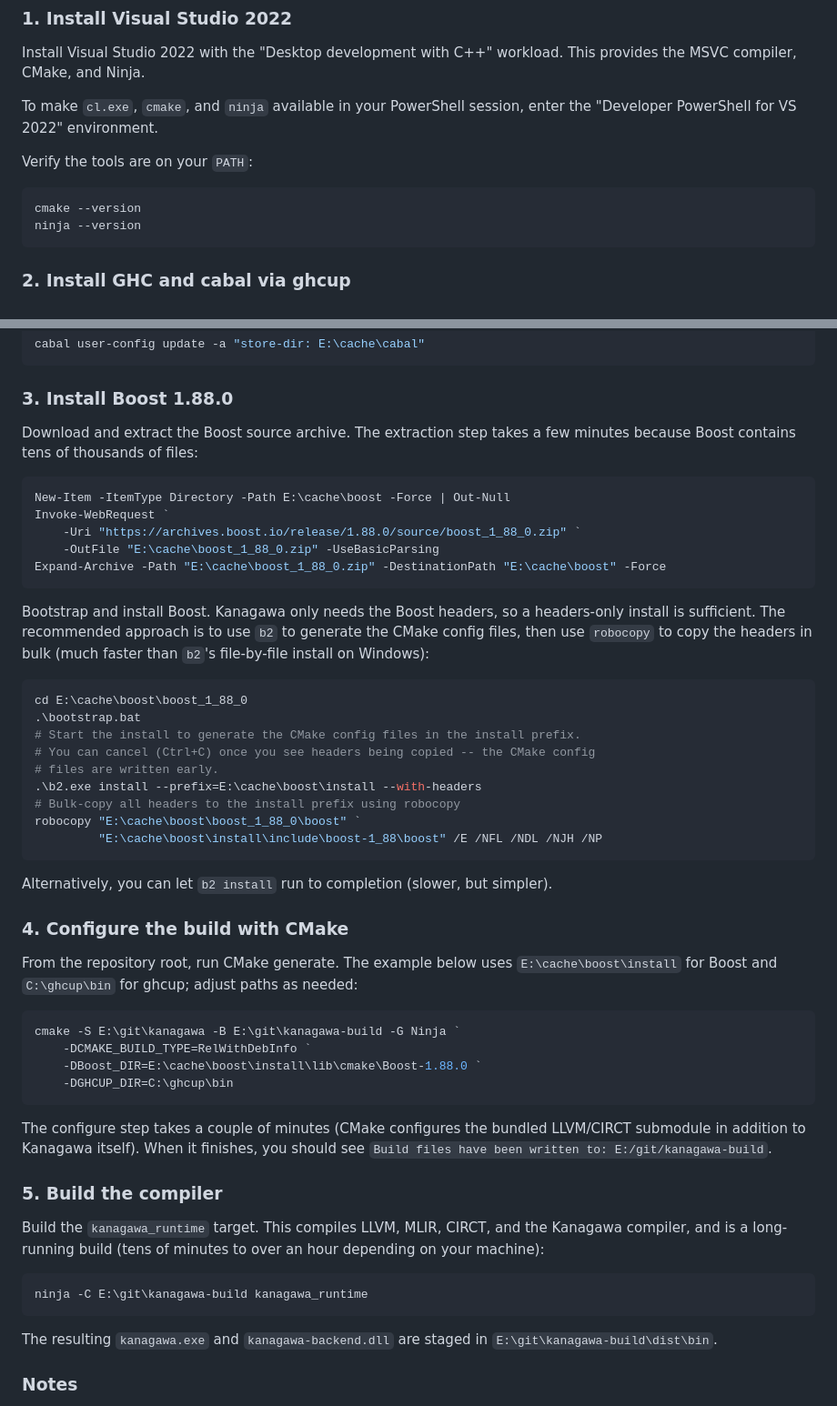
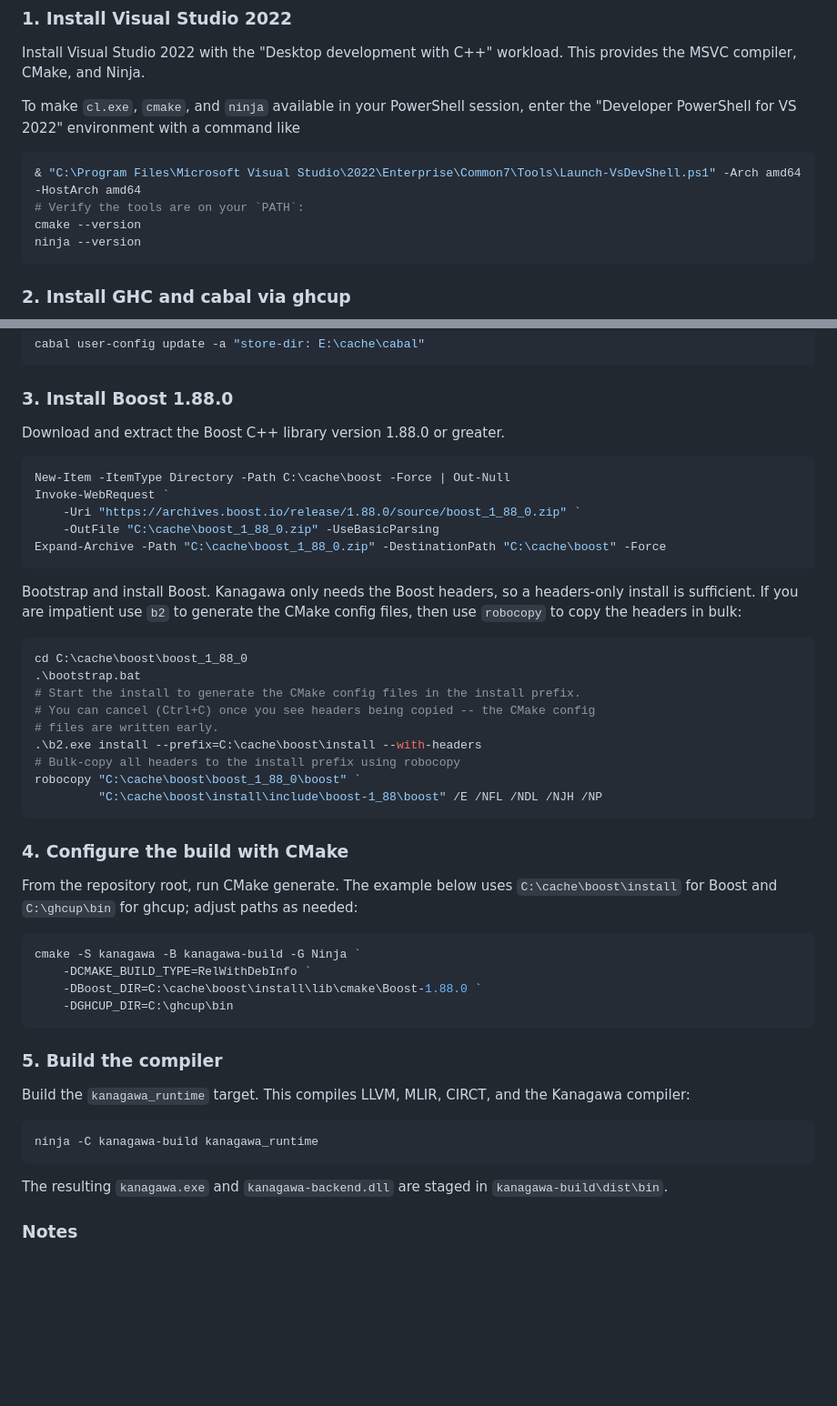
Before and after one commit to microsoft/kanagawa, a Markdown page: BUILDING.md, 2 parts joined by grey strips. Shown at 91% size. GitHub-like rendering; blank space fills up the shorter version.

Commit message:
adjust windows instructions

````diff
--- a/BUILDING.md
+++ b/BUILDING.md
@@ -232,11 +232,10 @@ Install Visual Studio 2022 with the "Desktop development with C++" workload. Thi
 compiler, CMake, and Ninja.
 
 To make `cl.exe`, `cmake`, and `ninja` available in your PowerShell session, enter the
-"Developer PowerShell for VS 2022" environment.
-
-Verify the tools are on your `PATH`:
-
+"Developer PowerShell for VS 2022" environment with a command like
 ```powershell
+& "C:\Program Files\Microsoft Visual Studio\2022\Enterprise\Common7\Tools\Launch-VsDevShell.ps1" -Arch amd64 -HostArch amd64
+# Verify the tools are on your `PATH`:
 cmake --version
 ninja --version
 ```
@@ -277,62 +276,54 @@ cabal user-config update -a "store-dir: E:\cache\cabal"
 
 ### 3. Install Boost 1.88.0
 
-Download and extract the Boost source archive. The extraction step takes a few minutes because
-Boost contains tens of thousands of files:
+Download and extract the Boost C++ library version 1.88.0 or greater.
 
 ```powershell
-New-Item -ItemType Directory -Path E:\cache\boost -Force | Out-Null
+New-Item -ItemType Directory -Path C:\cache\boost -Force | Out-Null
 Invoke-WebRequest `
     -Uri "https://archives.boost.io/release/1.88.0/source/boost_1_88_0.zip" `
-    -OutFile "E:\cache\boost_1_88_0.zip" -UseBasicParsing
-Expand-Archive -Path "E:\cache\boost_1_88_0.zip" -DestinationPath "E:\cache\boost" -Force
+    -OutFile "C:\cache\boost_1_88_0.zip" -UseBasicParsing
+Expand-Archive -Path "C:\cache\boost_1_88_0.zip" -DestinationPath "C:\cache\boost" -Force
 ```
 
 Bootstrap and install Boost. Kanagawa only needs the Boost headers, so a headers-only install is
-sufficient. The recommended approach is to use `b2` to generate the CMake config files, then use
-`robocopy` to copy the headers in bulk (much faster than `b2`'s file-by-file install on Windows):
+sufficient. If you are impatient use `b2` to generate the CMake config files, then use
+`robocopy` to copy the headers in bulk:
 
 ```powershell
-cd E:\cache\boost\boost_1_88_0
+cd C:\cache\boost\boost_1_88_0
 .\bootstrap.bat
 # Start the install to generate the CMake config files in the install prefix.
 # You can cancel (Ctrl+C) once you see headers being copied -- the CMake config
 # files are written early.
-.\b2.exe install --prefix=E:\cache\boost\install --with-headers
+.\b2.exe install --prefix=C:\cache\boost\install --with-headers
 # Bulk-copy all headers to the install prefix using robocopy
-robocopy "E:\cache\boost\boost_1_88_0\boost" `
-         "E:\cache\boost\install\include\boost-1_88\boost" /E /NFL /NDL /NJH /NP
+robocopy "C:\cache\boost\boost_1_88_0\boost" `
+         "C:\cache\boost\install\include\boost-1_88\boost" /E /NFL /NDL /NJH /NP
 ```
-
-Alternatively, you can let `b2 install` run to completion (slower, but simpler).
 
 ### 4. Configure the build with CMake
 
 From the repository root, run CMake generate. The example below uses
-`E:\cache\boost\install` for Boost and `C:\ghcup\bin` for ghcup; adjust paths as needed:
+`C:\cache\boost\install` for Boost and `C:\ghcup\bin` for ghcup; adjust paths as needed:
 
 ```powershell
-cmake -S E:\git\kanagawa -B E:\git\kanagawa-build -G Ninja `
+cmake -S kanagawa -B kanagawa-build -G Ninja `
     -DCMAKE_BUILD_TYPE=RelWithDebInfo `
-    -DBoost_DIR=E:\cache\boost\install\lib\cmake\Boost-1.88.0 `
+    -DBoost_DIR=C:\cache\boost\install\lib\cmake\Boost-1.88.0 `
     -DGHCUP_DIR=C:\ghcup\bin
 ```
 
-The configure step takes a couple of minutes (CMake configures the bundled LLVM/CIRCT submodule
-in addition to Kanagawa itself). When it finishes, you should see `Build files have been written
-to: E:/git/kanagawa-build`.
-
 ### 5. Build the compiler
 
-Build the `kanagawa_runtime` target. This compiles LLVM, MLIR, CIRCT, and the Kanagawa compiler,
-and is a long-running build (tens of minutes to over an hour depending on your machine):
+Build the `kanagawa_runtime` target. This compiles LLVM, MLIR, CIRCT, and the Kanagawa compiler:
 
 ```powershell
-ninja -C E:\git\kanagawa-build kanagawa_runtime
+ninja -C kanagawa-build kanagawa_runtime
 ```
 
 The resulting `kanagawa.exe` and `kanagawa-backend.dll` are staged in
-`E:\git\kanagawa-build\dist\bin`.
+`kanagawa-build\dist\bin`.
 
 ### Notes
 
````
